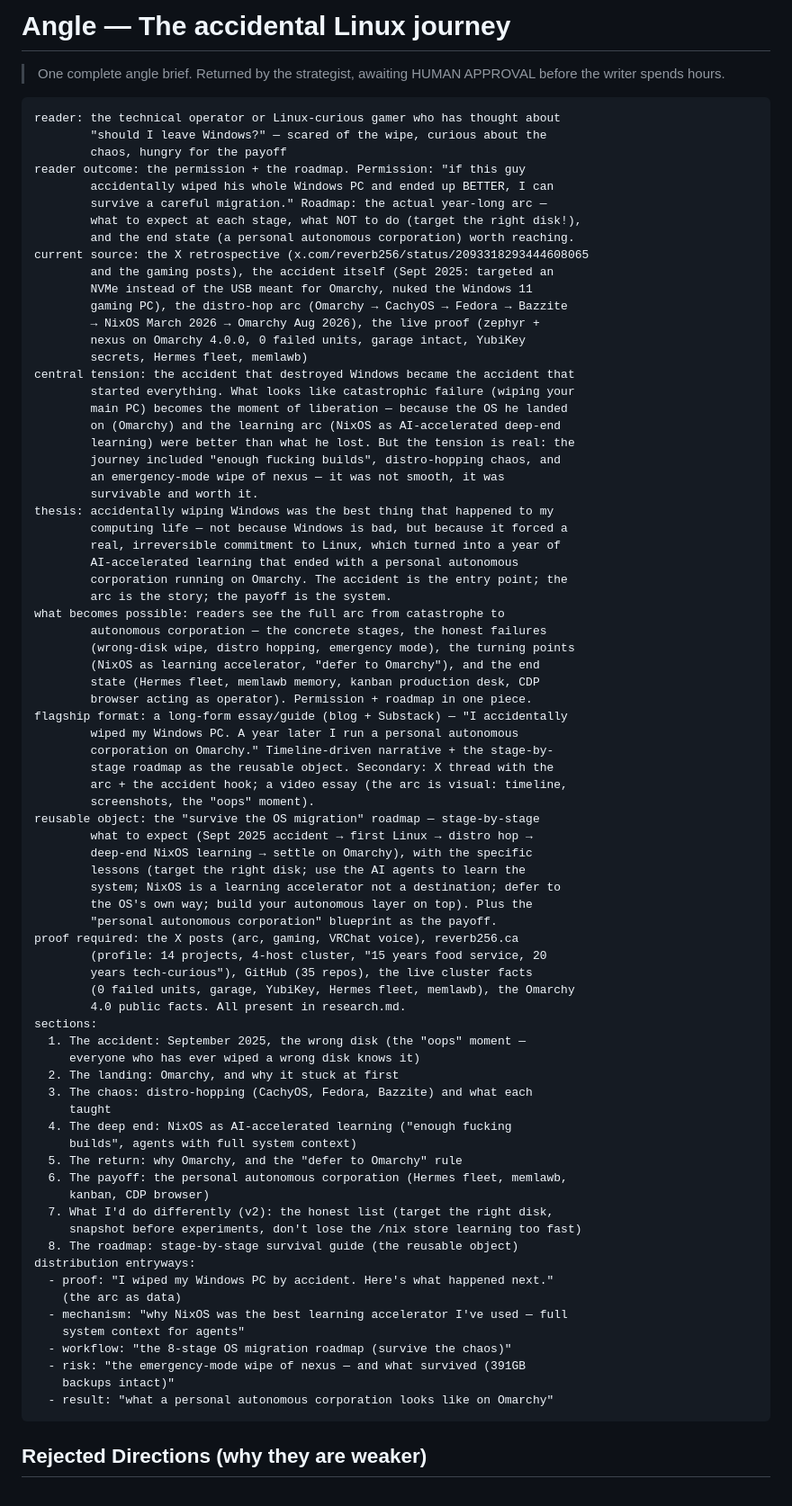
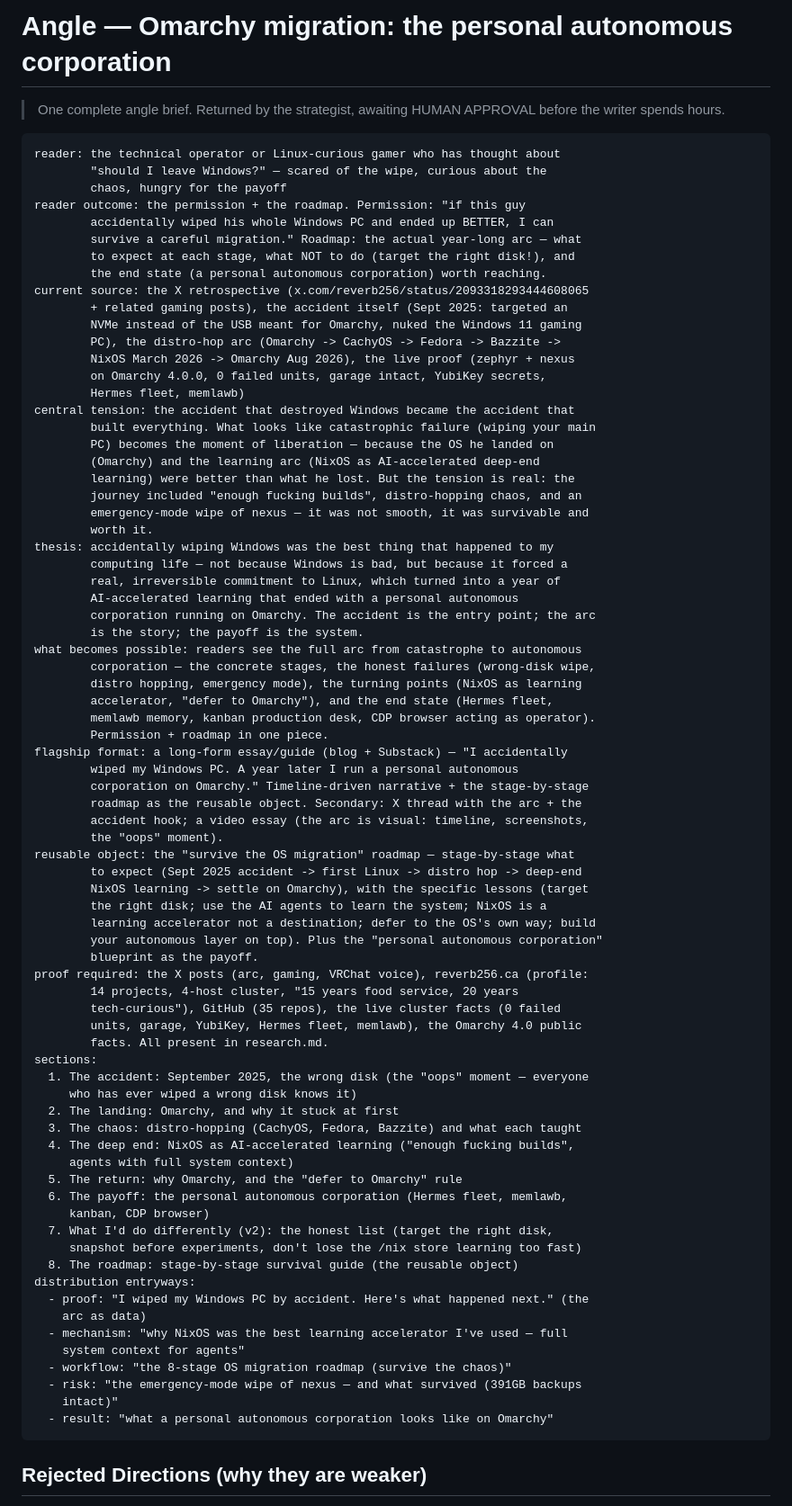
Before and after one commit to reverb256/ai-content-pipeline, a Markdown page: campaigns/omarchy-migration/angle.md, the part around one of its changes. Shown at 90% size. Drawn GitHub-style.

Commit message:
angle: omarchy-migration — the personal autonomous corporation (accident-led arc, 8-stage roadmap as reusable object)

````diff
--- a/campaigns/omarchy-migration/angle.md
+++ b/campaigns/omarchy-migration/angle.md
@@ -1,4 +1,4 @@
-# Angle — The accidental Linux journey
+# Angle — Omarchy migration: the personal autonomous corporation
 
 > One complete angle brief. Returned by the strategist, awaiting HUMAN
 > APPROVAL before the writer spends hours.
@@ -9,62 +9,61 @@ reader: the technical operator or Linux-curious gamer who has thought about
         chaos, hungry for the payoff
 reader outcome: the permission + the roadmap. Permission: "if this guy
         accidentally wiped his whole Windows PC and ended up BETTER, I can
-        survive a careful migration." Roadmap: the actual year-long arc —
-        what to expect at each stage, what NOT to do (target the right disk!),
-        and the end state (a personal autonomous corporation) worth reaching.
+        survive a careful migration." Roadmap: the actual year-long arc — what
+        to expect at each stage, what NOT to do (target the right disk!), and
+        the end state (a personal autonomous corporation) worth reaching.
 current source: the X retrospective (x.com/reverb256/status/2093318293444608065
-        and the gaming posts), the accident itself (Sept 2025: targeted an
-        NVMe instead of the USB meant for Omarchy, nuked the Windows 11
-        gaming PC), the distro-hop arc (Omarchy → CachyOS → Fedora → Bazzite
-        → NixOS March 2026 → Omarchy Aug 2026), the live proof (zephyr +
-        nexus on Omarchy 4.0.0, 0 failed units, garage intact, YubiKey
-        secrets, Hermes fleet, memlawb)
+        + related gaming posts), the accident itself (Sept 2025: targeted an
+        NVMe instead of the USB meant for Omarchy, nuked the Windows 11 gaming
+        PC), the distro-hop arc (Omarchy -> CachyOS -> Fedora -> Bazzite ->
+        NixOS March 2026 -> Omarchy Aug 2026), the live proof (zephyr + nexus
+        on Omarchy 4.0.0, 0 failed units, garage intact, YubiKey secrets,
+        Hermes fleet, memlawb)
 central tension: the accident that destroyed Windows became the accident that
-        started everything. What looks like catastrophic failure (wiping your
-        main PC) becomes the moment of liberation — because the OS he landed
-        on (Omarchy) and the learning arc (NixOS as AI-accelerated deep-end
+        built everything. What looks like catastrophic failure (wiping your main
+        PC) becomes the moment of liberation — because the OS he landed on
+        (Omarchy) and the learning arc (NixOS as AI-accelerated deep-end
         learning) were better than what he lost. But the tension is real: the
-        journey included "enough fucking builds", distro-hopping chaos, and
-        an emergency-mode wipe of nexus — it was not smooth, it was
-        survivable and worth it.
+        journey included "enough fucking builds", distro-hopping chaos, and an
+        emergency-mode wipe of nexus — it was not smooth, it was survivable and
+        worth it.
 thesis: accidentally wiping Windows was the best thing that happened to my
         computing life — not because Windows is bad, but because it forced a
         real, irreversible commitment to Linux, which turned into a year of
         AI-accelerated learning that ended with a personal autonomous
-        corporation running on Omarchy. The accident is the entry point; the
-        arc is the story; the payoff is the system.
-what becomes possible: readers see the full arc from catastrophe to
-        autonomous corporation — the concrete stages, the honest failures
-        (wrong-disk wipe, distro hopping, emergency mode), the turning points
-        (NixOS as learning accelerator, "defer to Omarchy"), and the end
-        state (Hermes fleet, memlawb memory, kanban production desk, CDP
-        browser acting as operator). Permission + roadmap in one piece.
+        corporation running on Omarchy. The accident is the entry point; the arc
+        is the story; the payoff is the system.
+what becomes possible: readers see the full arc from catastrophe to autonomous
+        corporation — the concrete stages, the honest failures (wrong-disk wipe,
+        distro hopping, emergency mode), the turning points (NixOS as learning
+        accelerator, "defer to Omarchy"), and the end state (Hermes fleet,
+        memlawb memory, kanban production desk, CDP browser acting as operator).
+        Permission + roadmap in one piece.
 flagship format: a long-form essay/guide (blog + Substack) — "I accidentally
         wiped my Windows PC. A year later I run a personal autonomous
-        corporation on Omarchy." Timeline-driven narrative + the stage-by-
-        stage roadmap as the reusable object. Secondary: X thread with the
-        arc + the accident hook; a video essay (the arc is visual: timeline,
-        screenshots, the "oops" moment).
-reusable object: the "survive the OS migration" roadmap — stage-by-stage
-        what to expect (Sept 2025 accident → first Linux → distro hop →
-        deep-end NixOS learning → settle on Omarchy), with the specific
-        lessons (target the right disk; use the AI agents to learn the
-        system; NixOS is a learning accelerator not a destination; defer to
-        the OS's own way; build your autonomous layer on top). Plus the
-        "personal autonomous corporation" blueprint as the payoff.
-proof required: the X posts (arc, gaming, VRChat voice), reverb256.ca
-        (profile: 14 projects, 4-host cluster, "15 years food service, 20
-        years tech-curious"), GitHub (35 repos), the live cluster facts
-        (0 failed units, garage, YubiKey, Hermes fleet, memlawb), the Omarchy
-        4.0 public facts. All present in research.md.
+        corporation on Omarchy." Timeline-driven narrative + the stage-by-stage
+        roadmap as the reusable object. Secondary: X thread with the arc + the
+        accident hook; a video essay (the arc is visual: timeline, screenshots,
+        the "oops" moment).
+reusable object: the "survive the OS migration" roadmap — stage-by-stage what
+        to expect (Sept 2025 accident -> first Linux -> distro hop -> deep-end
+        NixOS learning -> settle on Omarchy), with the specific lessons (target
+        the right disk; use the AI agents to learn the system; NixOS is a
+        learning accelerator not a destination; defer to the OS's own way; build
+        your autonomous layer on top). Plus the "personal autonomous corporation"
+        blueprint as the payoff.
+proof required: the X posts (arc, gaming, VRChat voice), reverb256.ca (profile:
+        14 projects, 4-host cluster, "15 years food service, 20 years
+        tech-curious"), GitHub (35 repos), the live cluster facts (0 failed
+        units, garage, YubiKey, Hermes fleet, memlawb), the Omarchy 4.0 public
+        facts. All present in research.md.
 sections:
-  1. The accident: September 2025, the wrong disk (the "oops" moment —
-     everyone who has ever wiped a wrong disk knows it)
+  1. The accident: September 2025, the wrong disk (the "oops" moment — everyone
+     who has ever wiped a wrong disk knows it)
   2. The landing: Omarchy, and why it stuck at first
-  3. The chaos: distro-hopping (CachyOS, Fedora, Bazzite) and what each
-     taught
-  4. The deep end: NixOS as AI-accelerated learning ("enough fucking
-     builds", agents with full system context)
+  3. The chaos: distro-hopping (CachyOS, Fedora, Bazzite) and what each taught
+  4. The deep end: NixOS as AI-accelerated learning ("enough fucking builds",
+     agents with full system context)
   5. The return: why Omarchy, and the "defer to Omarchy" rule
   6. The payoff: the personal autonomous corporation (Hermes fleet, memlawb,
      kanban, CDP browser)
@@ -72,13 +71,13 @@ sections:
      snapshot before experiments, don't lose the /nix store learning too fast)
   8. The roadmap: stage-by-stage survival guide (the reusable object)
 distribution entryways:
-  - proof: "I wiped my Windows PC by accident. Here's what happened next."
-    (the arc as data)
+  - proof: "I wiped my Windows PC by accident. Here's what happened next." (the
+    arc as data)
   - mechanism: "why NixOS was the best learning accelerator I've used — full
     system context for agents"
   - workflow: "the 8-stage OS migration roadmap (survive the chaos)"
-  - risk: "the emergency-mode wipe of nexus — and what survived (391GB
-    backups intact)"
+  - risk: "the emergency-mode wipe of nexus — and what survived (391GB backups
+    intact)"
   - result: "what a personal autonomous corporation looks like on Omarchy"
 ```
 
````
Also changed, not shown: other parts of campaigns/omarchy-migration/angle.md (+28 -12 lines).
